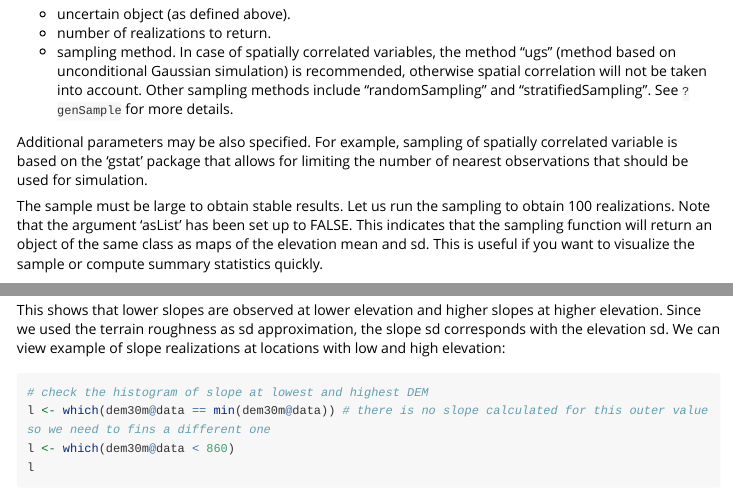
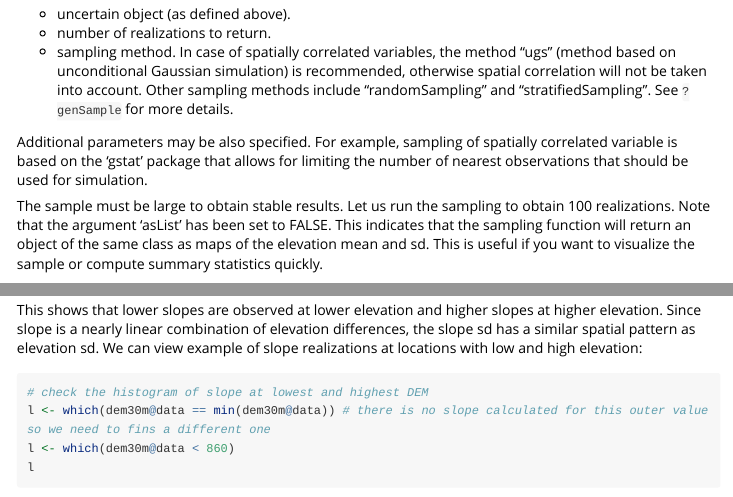
Before and after one commit to ksawicka/spup, an R Markdown document (vignettes/DEM_v3.Rmd): the page in a window 1100 px wide, from 4950 px down, and a second part further down, joined at a grey line. Rendered offline with R 4.5, knitr and Pandoc, with nearby package versions; some code elsewhere in the file could not run offline; long lines of code are wrapped; common packages that the code uses without loading them are loaded.

Commit message:
a few changes

````diff
--- a/vignettes/DEM_v3.Rmd
+++ b/vignettes/DEM_v3.Rmd
@@ -154,7 +154,7 @@ Generating possible realities of the elevation can be completed by using the gen
 
 Additional parameters may be also specified. For example, sampling of spatially correlated variable is based on the 'gstat' package that allows for limiting the number of nearest observations that should be used for simulation.
 
-The sample must be large to obtain stable results. Let us run the sampling to obtain 100 realizations. Note that the argument 'asList' has been set up to FALSE. This indicates that the sampling function will return an object of the same class as maps of the elevation mean and sd. This is useful if you want to visualize the sample or compute summary statistics quickly.
+The sample must be large to obtain stable results. Let us run the sampling to obtain 100 realizations. Note that the argument 'asList' has been set to FALSE. This indicates that the sampling function will return an object of the same class as maps of the elevation mean and sd. This is useful if you want to visualize the sample or compute summary statistics quickly.
 
 ```{r, fig.width = 7, fig.height = 7}
 # create realizations of the DEM
@@ -256,7 +256,7 @@ print(s, split = c(1, 2, 1, 2))
 rm(m, s)
 ```
 
-This shows that lower slopes are observed at lower elevation and higher slopes at higher elevation. Since we used the terrain roughness as sd approximation, the slope sd corresponds with the elevation sd. We can view example of slope realizations at locations with low and high elevation:
+This shows that lower slopes are observed at lower elevation and higher slopes at higher elevation. Since slope is a nearly linear combination of elevation differences, the slope sd has a similar spatial pattern as elevation sd. We can view example of slope realizations at locations with low and high elevation:
 
 ```{r, fig.width = 7, fig.height = 3}
 # check the histogram of slope at lowest and highest DEM
````
Also changed, not shown: vignettes/DEM_v3.Rmd (4 more changed lines).
